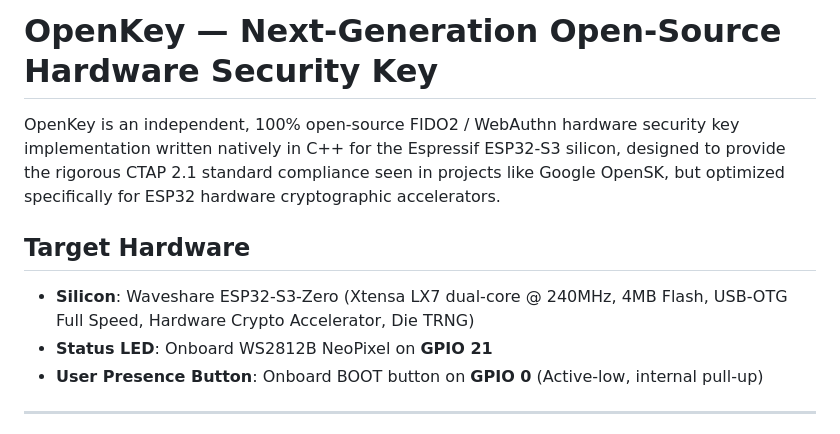
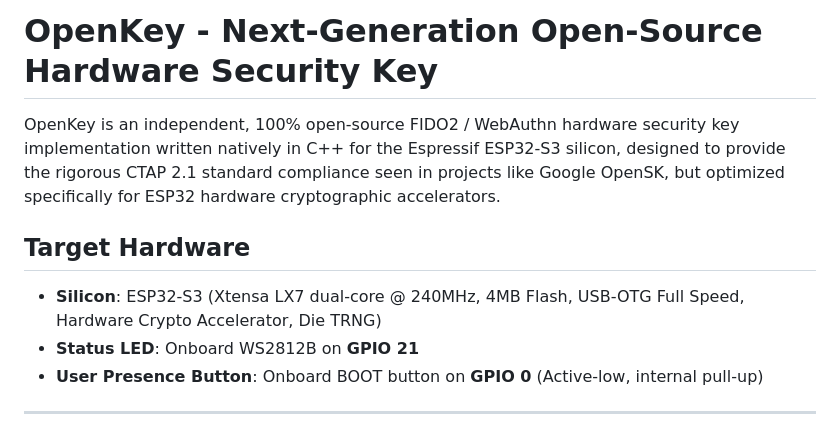
Before and after one commit to ankur608/OpenKey, a Markdown page: firmware/README.md, the part around the change. Drawn GitHub-style.

```diff
--- a/firmware/README.md
+++ b/firmware/README.md
@@ -1,10 +1,10 @@
-# OpenKey — Next-Generation Open-Source Hardware Security Key
+# OpenKey - Next-Generation Open-Source Hardware Security Key
 
 OpenKey is an independent, 100% open-source FIDO2 / WebAuthn hardware security key implementation written natively in C++ for the Espressif ESP32-S3 silicon, designed to provide the rigorous CTAP 2.1 standard compliance seen in projects like Google OpenSK, but optimized specifically for ESP32 hardware cryptographic accelerators.
 
 ## Target Hardware
-- **Silicon**: Waveshare ESP32-S3-Zero (Xtensa LX7 dual-core @ 240MHz, 4MB Flash, USB-OTG Full Speed, Hardware Crypto Accelerator, Die TRNG)
-- **Status LED**: Onboard WS2812B NeoPixel on **GPIO 21**
+- **Silicon**: ESP32-S3 (Xtensa LX7 dual-core @ 240MHz, 4MB Flash, USB-OTG Full Speed, Hardware Crypto Accelerator, Die TRNG)
+- **Status LED**: Onboard WS2812B on **GPIO 21**
 - **User Presence Button**: Onboard BOOT button on **GPIO 0** (Active-low, internal pull-up)
 
 ---
```
